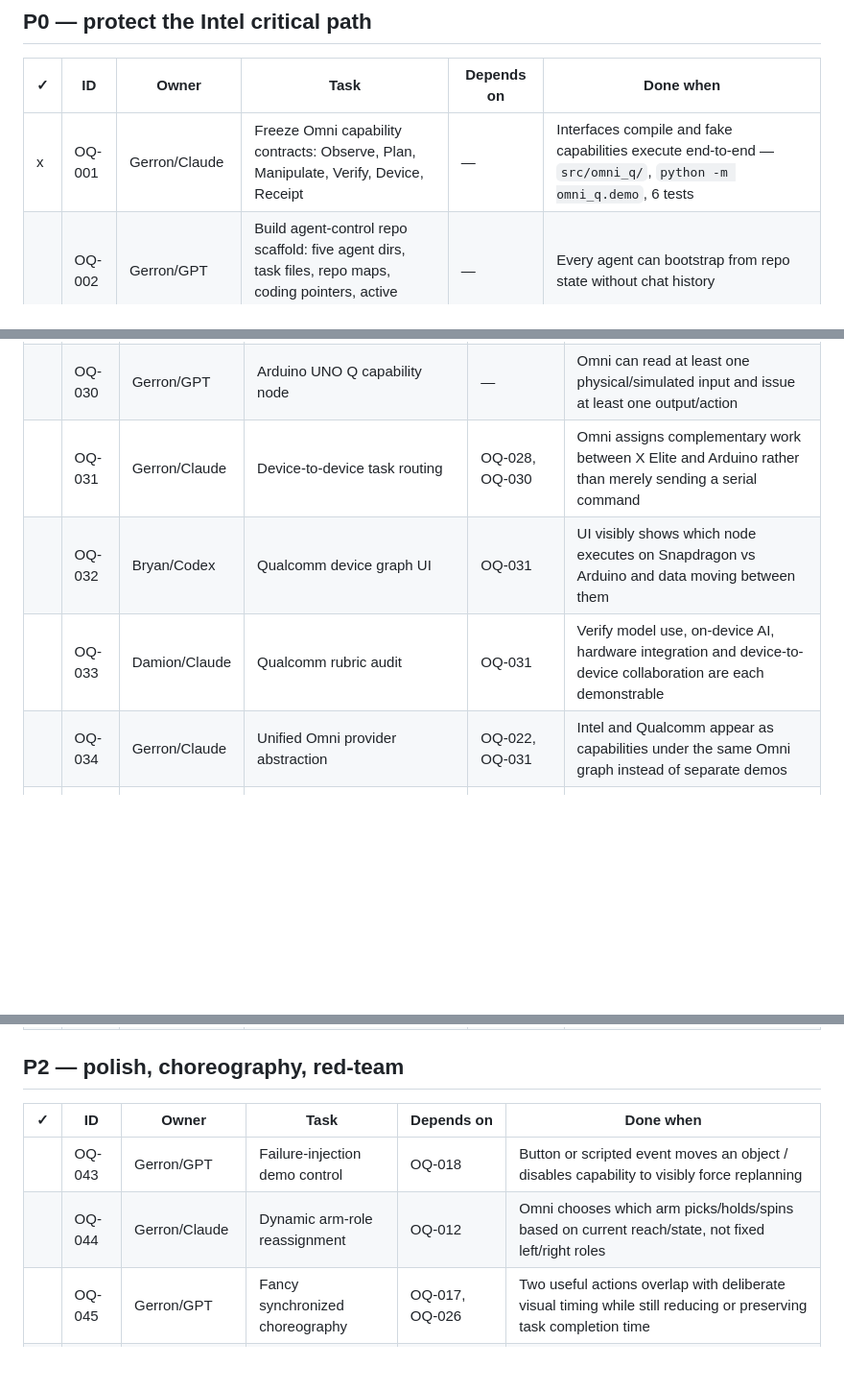
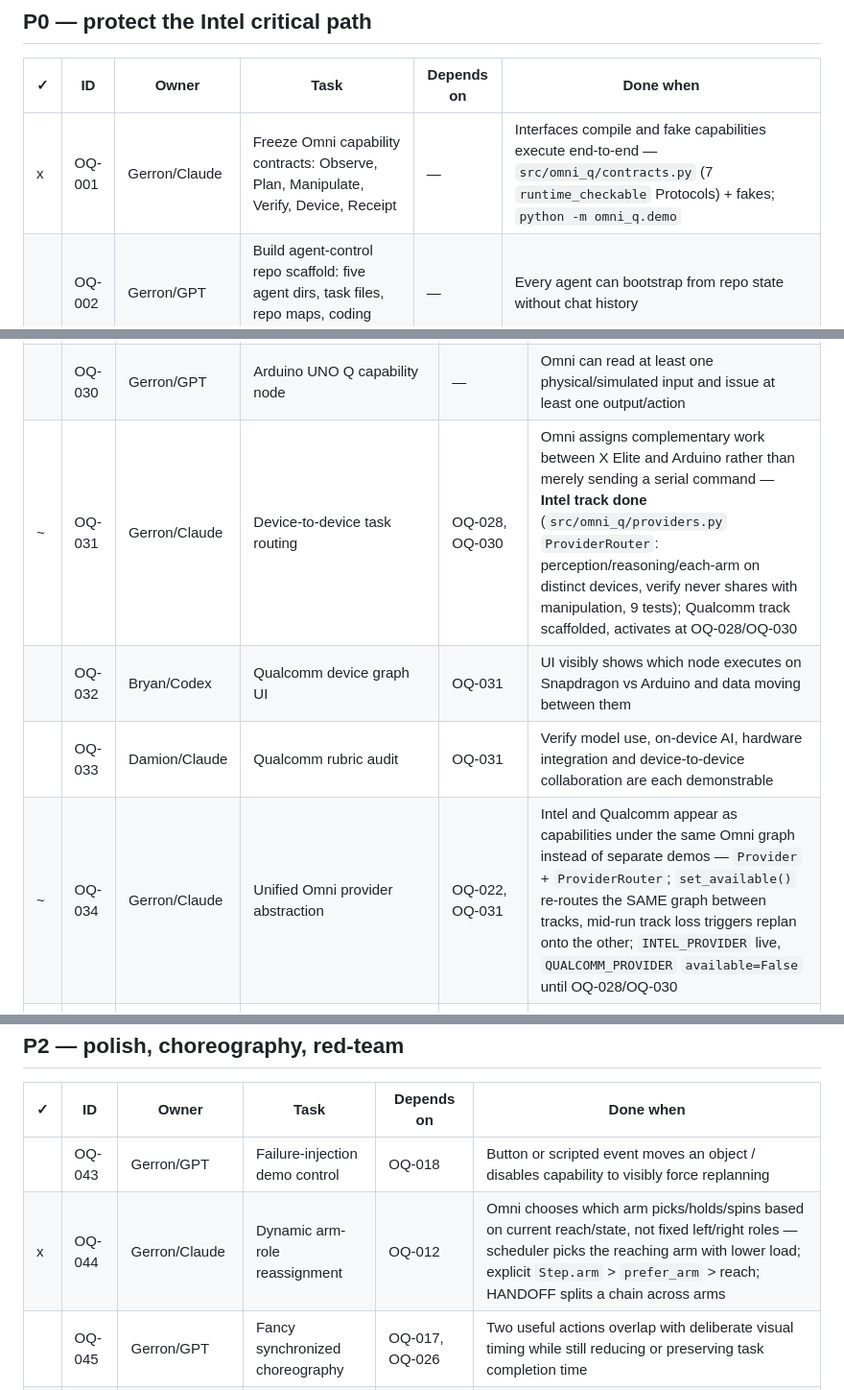
Before and after one commit to The-Hidden-Canopy/OMNI-Q_Weird_Stuff_Machine, a Markdown page: BACKLOG.md, 3 parts joined by grey strips. Shown at 96% size. Drawn GitHub-style; blank space fills up the shorter version.

```diff
--- a/BACKLOG.md
+++ b/BACKLOG.md
@@ -13,7 +13,7 @@ Status legend: ` ` todo · `~` in progress · `x` done.
 
 | ✓ | ID | Owner | Task | Depends on | Done when |
 |---|----|-------|------|------------|-----------|
-| x | OQ-001 | Gerron/Claude | Freeze Omni capability contracts: Observe, Plan, Manipulate, Verify, Device, Receipt | — | Interfaces compile and fake capabilities execute end-to-end — `src/omni_q/`, `python -m omni_q.demo`, 6 tests |
+| x | OQ-001 | Gerron/Claude | Freeze Omni capability contracts: Observe, Plan, Manipulate, Verify, Device, Receipt | — | Interfaces compile and fake capabilities execute end-to-end — `src/omni_q/contracts.py` (7 `runtime_checkable` Protocols) + fakes; `python -m omni_q.demo` |
 |   | OQ-002 | Gerron/GPT | Build agent-control repo scaffold: five agent dirs, task files, repo maps, coding pointers, active scopes | — | Every agent can bootstrap from repo state without chat history |
 | x | OQ-003 | Gerron/Kimi | Inspect SO-101/MuJoCo implementation and write arm capability map | — | Joint names, limits, gripper range, workspace assumptions, wrist-roll limits, control API, cameras documented |
 |   | OQ-004 | Damion/Claude | Independently audit Intel challenge requirements against intended design | — | Written PASS/GAP matrix for natural language, camera reasoning, two-arm coordination, multi-step table setting, Intel execution |
@@ -48,10 +48,10 @@ Status legend: ` ` todo · `~` in progress · `x` done.
 |   | OQ-028 | Gerron/GPT | Qualcomm X Elite inference node | OQ-027 | Real on-device inference returns structured detections/results |
 |   | OQ-029 | Gerron/Kimi | Quantization/performance experiment for Qualcomm | OQ-028 | Record latency, memory and accuracy for viable deployment variants |
 |   | OQ-030 | Gerron/GPT | Arduino UNO Q capability node | — | Omni can read at least one physical/simulated input and issue at least one output/action |
-|   | OQ-031 | Gerron/Claude | Device-to-device task routing | OQ-028, OQ-030 | Omni assigns complementary work between X Elite and Arduino rather than merely sending a serial command |
+| ~ | OQ-031 | Gerron/Claude | Device-to-device task routing | OQ-028, OQ-030 | Omni assigns complementary work between X Elite and Arduino rather than merely sending a serial command — **Intel track done** (`src/omni_q/providers.py` `ProviderRouter`: perception/reasoning/each-arm on distinct devices, verify never shares with manipulation, 9 tests); Qualcomm track scaffolded, activates at OQ-028/OQ-030 |
 |   | OQ-032 | Bryan/Codex | Qualcomm device graph UI | OQ-031 | UI visibly shows which node executes on Snapdragon vs Arduino and data moving between them |
 |   | OQ-033 | Damion/Claude | Qualcomm rubric audit | OQ-031 | Verify model use, on-device AI, hardware integration and device-to-device collaboration are each demonstrable |
-|   | OQ-034 | Gerron/Claude | Unified Omni provider abstraction | OQ-022, OQ-031 | Intel and Qualcomm appear as capabilities under the same Omni graph instead of separate demos |
+| ~ | OQ-034 | Gerron/Claude | Unified Omni provider abstraction | OQ-022, OQ-031 | Intel and Qualcomm appear as capabilities under the same Omni graph instead of separate demos — `Provider` + `ProviderRouter`; `set_available()` re-routes the SAME graph between tracks, mid-run track loss triggers replan onto the other; `INTEL_PROVIDER` live, `QUALCOMM_PROVIDER` `available=False` until OQ-028/OQ-030 |
 |   | OQ-035 | Gerron/GPT | Unified demo launcher | OQ-034 | One command selects Intel simulation, Qualcomm hardware, or mock mode |
 |   | OQ-036 | Bryan/Codex | Judge-facing demo mode | OQ-020, OQ-032 | One screen communicates goal → perception → plan → execution → verification without developer explanation |
 | x | OQ-037 | Gerron/Kimi | Evidence/receipt collector | OQ-018, OQ-028 | Each run records inputs, model/version, task graph, actions, final metrics and hashes |
@@ -66,7 +66,7 @@ Status legend: ` ` todo · `~` in progress · `x` done.
 | ✓ | ID | Owner | Task | Depends on | Done when |
 |---|----|-------|------|------------|-----------|
 |   | OQ-043 | Gerron/GPT | Failure-injection demo control | OQ-018 | Button or scripted event moves an object / disables capability to visibly force replanning |
-|   | OQ-044 | Gerron/Claude | Dynamic arm-role reassignment | OQ-012 | Omni chooses which arm picks/holds/spins based on current reach/state, not fixed left/right roles |
+| x | OQ-044 | Gerron/Claude | Dynamic arm-role reassignment | OQ-012 | Omni chooses which arm picks/holds/spins based on current reach/state, not fixed left/right roles — scheduler picks the reaching arm with lower load; explicit `Step.arm` > `prefer_arm` > reach; HANDOFF splits a chain across arms |
 |   | OQ-045 | Gerron/GPT | Fancy synchronized choreography | OQ-017, OQ-026 | Two useful actions overlap with deliberate visual timing while still reducing or preserving task completion time |
 |   | OQ-046 | Gerron/Kimi | Run comparative trials | OQ-045 | Compare sequential vs bimanual vs bimanual+flourish for completion, errors, collisions and time |
 |   | OQ-047 | Bryan/Codex | "Why Omni did that" display | OQ-018 | UI surfaces one-sentence reasoning/constraint explanation for the current graph transition |
```
Also changed, not shown: other parts of BACKLOG.md (+7 -7 lines), agents/gerron-claude/TASK.md (+40 -19 lines).
